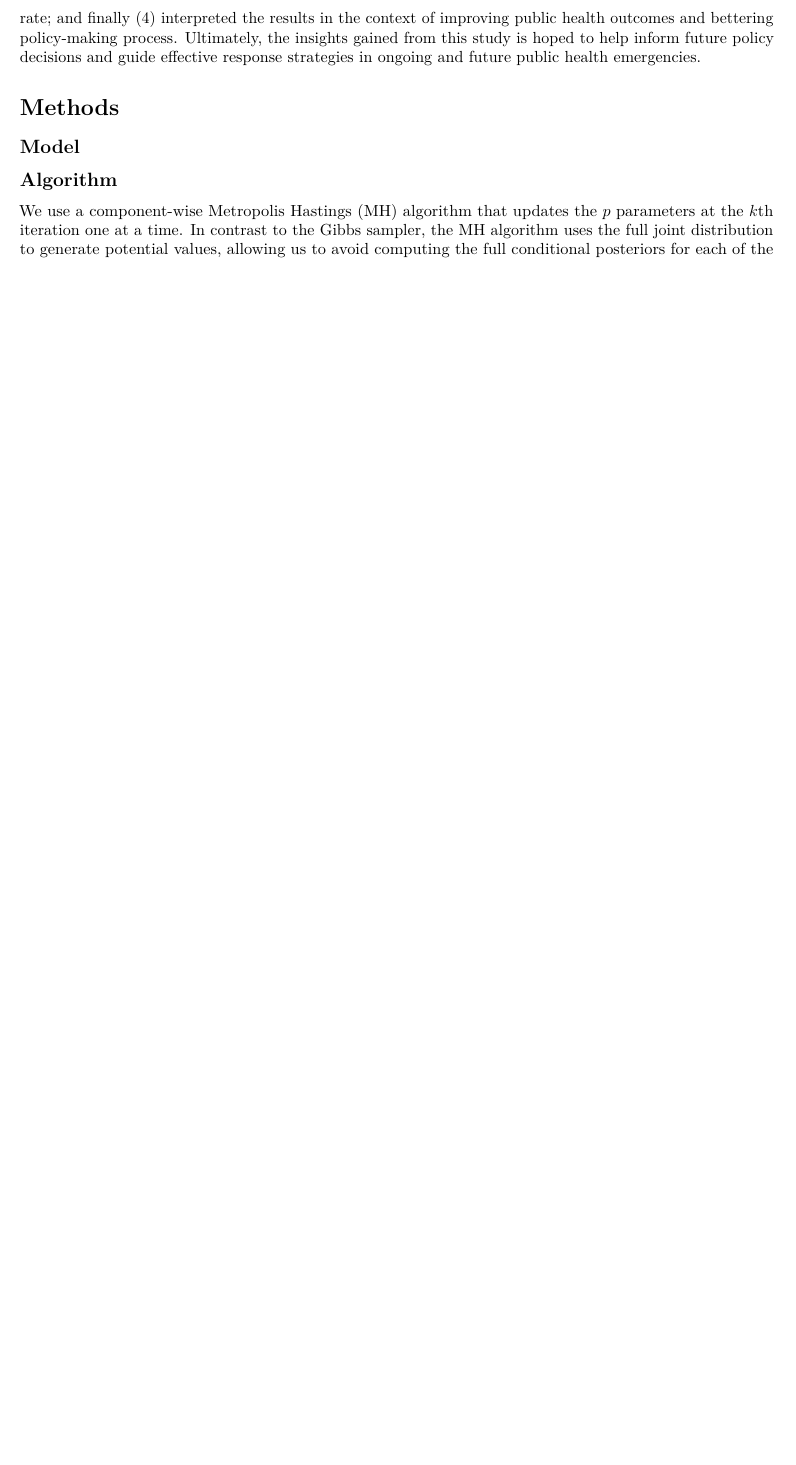
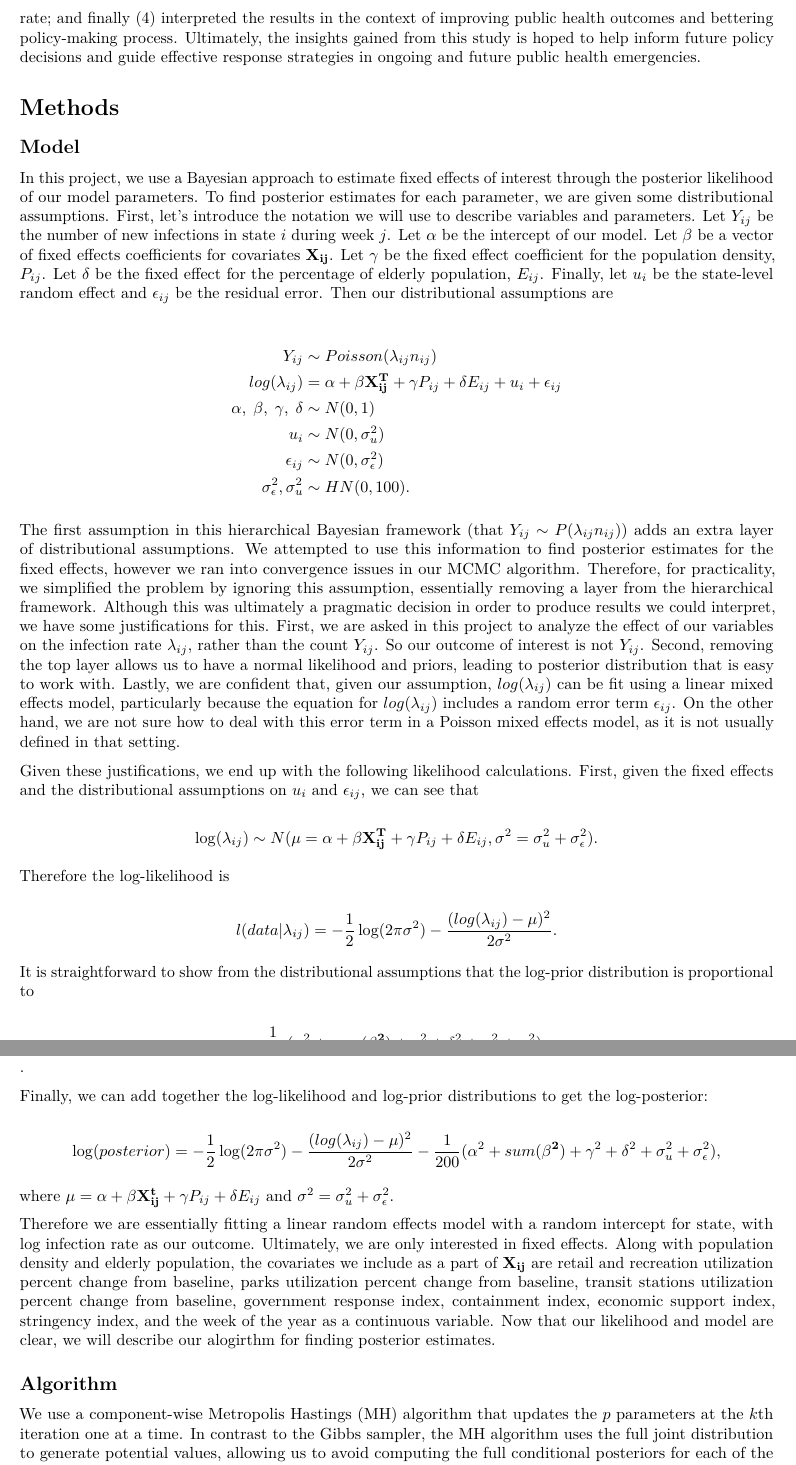
Before and after one commit to anjashahu/p8160_proj3, an R Markdown document (report_final.Rmd): part of page 2 of 7 before the commit and two parts of pages 2 and 3 of 8 after it, the two joined at a grey line, cut so that both start at the same text, the shorter picture padded with empty space. Rendered offline with R 4.5, knitr and Pandoc, then LaTeX, with nearby package versions; some code elsewhere in the file could not run offline; a font, style sheet, LaTeX package, included part or bibliography that could not be used is replaced or left out.

Commit message:
Safiya's updates to the report

```diff
--- a/report_final.Rmd
+++ b/report_final.Rmd
@@ -33,6 +34,47 @@ To summarize, the main objective of this project is to investigate how various s
 # Methods
 
 ## Model
+
+In this project, we use a Bayesian approach to estimate fixed effects of interest through the posterior likelihood of our model parameters. To find posterior estimates for each parameter, we are given some distributional assumptions. First, let's introduce the notation we will use to describe variables and parameters. Let $Y_{ij}$ be the number of new infections in state $i$ during week $j$. Let $\alpha$ be the intercept of our model. Let $\mathbf{\beta}$ be a vector of fixed effects coefficients for covariates $\mathbf{X_{ij}}$. Let $\gamma$ be the fixed effect coefficient for the population density, $P_{ij}$. Let $\delta$ be the fixed effect for the percentage of elderly population, $E_{ij}$. Finally, let $u_i$ be the state-level random effect and $\epsilon_{ij}$ be the residual error. Then our distributional assumptions are
+
+\begin{align*}
+Y_{ij} &\sim Poisson(\lambda_{ij}n_{ij}) \\
+log(\lambda_{ij}) &= \alpha + \mathbf{\beta X_{ij}^T} + \gamma P_{ij} + \delta E_{ij} + u_i + \epsilon_{ij} \\
+\alpha, \; \mathbf{\beta}, \; \gamma, \; \delta &\sim N(0, 1) \\
+u_i &\sim N(0, \sigma_u^2) \\
+\epsilon_{ij} &\sim N(0, \sigma_{\epsilon}^2) \\
+\sigma_{\epsilon}^2, \sigma_u^2 &\sim HN(0, 100).
+\end{align*}
+
+The first assumption in this hierarchical Bayesian framework (that $Y_{ij} \sim P(\lambda_{ij}n_{ij})$) adds an extra layer of distributional assumptions. We attempted to use this information to find posterior estimates for the fixed effects, however we ran into convergence issues in our MCMC algorithm. Therefore, for practicality, we simplified the problem by ignoring this assumption, essentially removing a layer from the hierarchical framework. Although this was ultimately a pragmatic decision in order to produce results we could interpret, we have some justifications for this. First, we are asked in this project to analyze the effect of our variables on the infection rate $\lambda_{ij}$, rather than the count $Y_{ij}$. So our outcome of interest is not $Y_{ij}$. Second, removing the top layer allows us to have a normal likelihood and priors, leading to posterior distribution that is easy to work with. Lastly, we are confident that, given our assumption, $log(\lambda_{ij})$ can be fit using a linear mixed effects model, particularly because the equation for $log(\lambda_{ij})$ includes a random error term $\epsilon_{ij}$. On the other hand, we are not sure how to deal with this error term in a Poisson mixed effects model, as it is not usually defined in that setting.
+
+Given these justifications, we end up with the following likelihood calculations. First, given the fixed effects and the distributional assumptions on $u_i$ and $\epsilon_{ij}$, we can see that
+
+\begin{equation*}
+\log(\lambda_{ij}) \sim N(\mu = \alpha + \mathbf{\beta X_{ij}^T} + \gamma P_{ij} + \delta E_{ij}, \sigma^2 = \sigma^2_u + \sigma^2_{\epsilon}).
+\end{equation*}
+
+Therefore the log-likelihood is
+
+\begin{equation*}
+l(data|\lambda_{ij}) = -\frac{1}{2}\log(2\pi\sigma^2) - \frac{(log(\lambda_{ij}) - \mu)^2}{2\sigma^2}.
+\end{equation*}
+
+It is straightforward to show from the distributional assumptions that the log-prior distribution is proportional to
+
+\begin{equation*}
+-\frac{1}{200}(\alpha^2 + sum(\mathbf{\beta^2}) + \gamma^2 + \delta^2 + \sigma^2_u + \sigma^2_\epsilon).
+\end{equation*}.
+
+Finally, we can add together the log-likelihood and log-prior distributions to get the log-posterior:
+
+\begin{equation*}
+\log(posterior) = -\frac{1}{2}\log(2\pi\sigma^2) - \frac{(log(\lambda_{ij}) - \mu)^2}{2\sigma^2}-\frac{1}{200}(\alpha^2 + sum(\mathbf{\beta^2}) + \gamma^2 + \delta^2 + \sigma^2_u + \sigma^2_\epsilon),
+\end{equation*}
+
+where $\mu = \alpha + \mathbf{\beta X_{ij}^t} + \gamma P_{ij} + \delta E_{ij}$ and $\sigma^2 = \sigma^2_u + \sigma^2_{\epsilon}$.
+
+Therefore we are essentially fitting a linear random effects model with a random intercept for state, with log infection rate as our outcome. Ultimately, we are only interested in fixed effects. Along with population density and elderly population, the covariates we include as a part of $\mathbf{X_{ij}}$ are retail and recreation utilization percent change from baseline, parks utilization percent change from baseline, transit stations utilization percent change from baseline, government response index, containment index, economic support index, stringency index, and the week of the year as a continuous variable. Now that our likelihood and model are clear, we will describe our alogirthm for finding posterior estimates.
 
 ## Algorithm
 
```
Also changed, not shown: report_final.pdf (added), report_final.Rmd (1 more changed lines), 2 other files.
